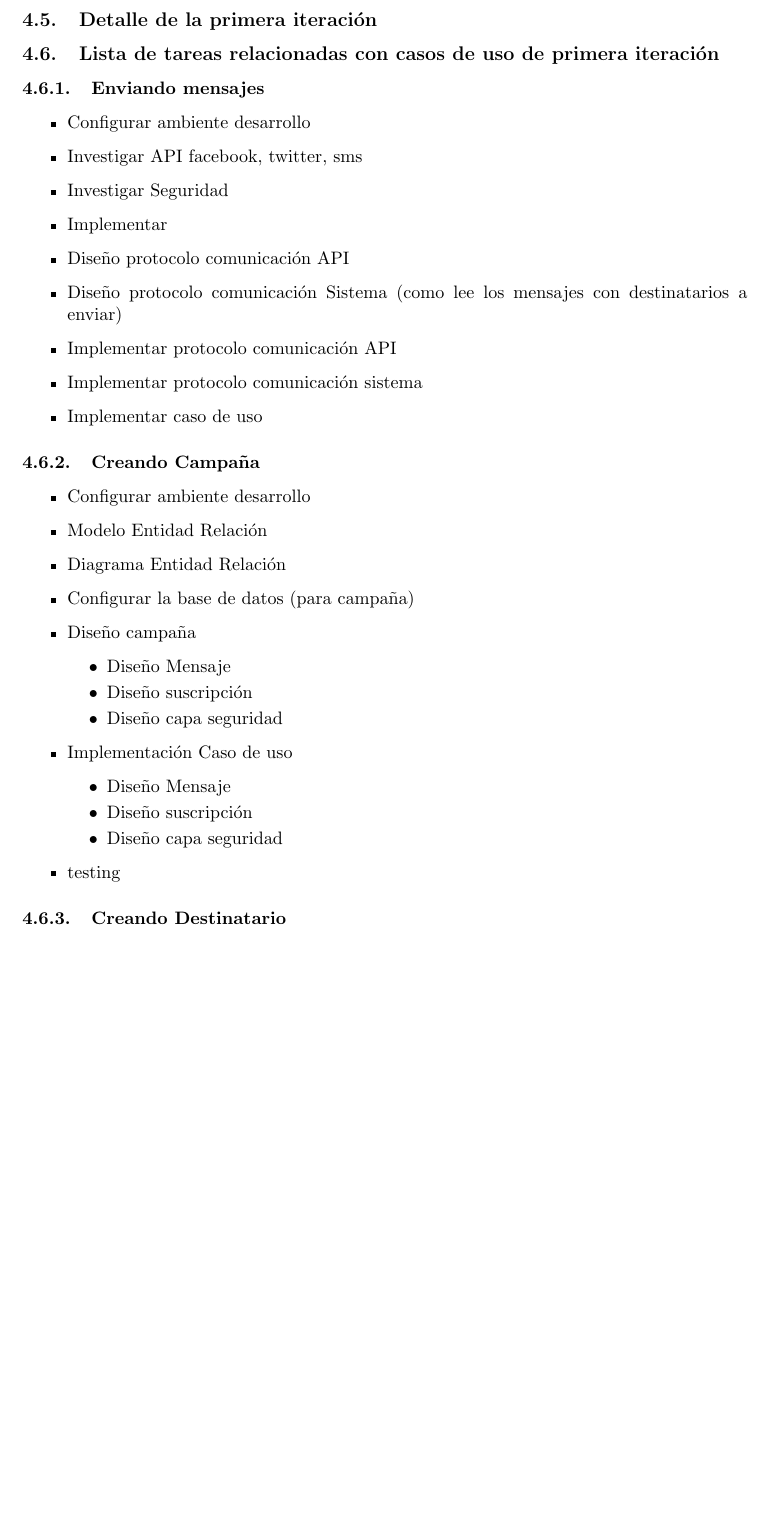
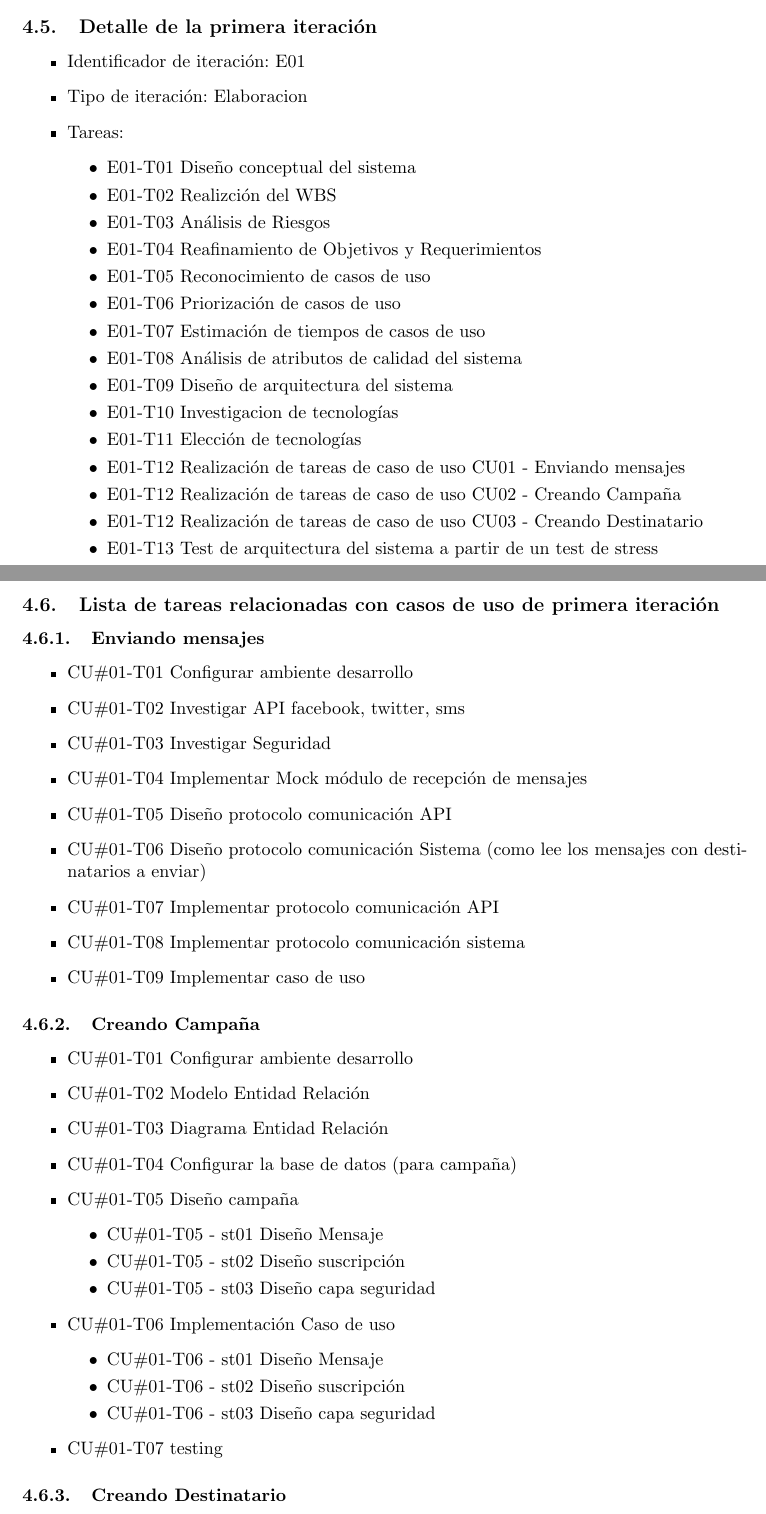
Before and after one commit to marialaraa/ing2, a LaTeX document (tp2/planificacion/informe_tp2_planificacion.tex): part of page 7 of 8 before the commit and two parts of pages 7 and 8 of 9 after it, the two joined at a grey line, cut so that both start at the same text, the shorter picture padded with empty space. Compiled offline with pdfLaTeX; a LaTeX package or settings file that is missing is left out.

Commit message:
Agrego tareas al dwbs y formato

```diff
--- a/tp2/planificacion/informe_tp2_planificacion.tex
+++ b/tp2/planificacion/informe_tp2_planificacion.tex
@@ -230,41 +232,62 @@ Los mismos se pueden dividir en dos tipos de riesgo principales. El de índole d
 
 
 \subsection{Detalle de la primera iteraci\'on}
-
+\begin{itemize}
+\item Identificador de iteraci\'on: E01
+\item Tipo de iteraci\'on: Elaboracion
+\item Tareas:
+\begin{itemize}
+\item{E01-T01} Diseño conceptual del sistema
+\item{E01-T02} Realizción del WBS
+\item{E01-T03} Análisis de Riesgos
+\item{E01-T04} Reafinamiento de Objetivos y Requerimientos
+\item{E01-T05} Reconocimiento de casos de uso
+\item{E01-T06} Priorizaci\'on de casos de uso
+\item{E01-T07} Estimación de tiempos de casos de uso
+\item{E01-T08} Análisis de atributos de calidad del sistema
+\item{E01-T09} Diseño de arquitectura del sistema
+\item{E01-T10} Investigacion de tecnolog\'ias
+\item{E01-T11} Elección de tecnologías
+\item{E01-T12} Realización de tareas de caso de uso CU01 - Enviando mensajes
+\item{E01-T12} Realización de tareas de caso de uso CU02 - Creando Campa\~na
+\item{E01-T12} Realización de tareas de caso de uso CU03 - Creando Destinatario
+\item{E01-T13} Test de arquitectura del sistema a partir de un test de stress
+\end{itemize}
+\end{itemize}
 
 \subsection{Lista de tareas relacionadas con casos de uso de primera iteraci\'on}
 \subsubsection{Enviando mensajes}
 \begin{itemize}
-\item Configurar ambiente desarrollo
-\item Investigar API facebook, twitter, sms
-\item Investigar Seguridad
-\item Implementar
-\item Dise\~no protocolo comunicaci\'on API
-\item Dise\~no protocolo comunicaci\'on Sistema  (como lee los mensajes con destinatarios a enviar)
-\item Implementar protocolo comunicaci\'on API
-\item Implementar protocolo comunicaci\'on sistema
-\item Implementar caso de uso
+\item{CU\#01-T01} Configurar ambiente desarrollo
+\item{CU\#01-T02} Investigar API facebook, twitter, sms
+\item{CU\#01-T03} Investigar Seguridad
+\item{CU\#01-T04} Implementar Mock m\'odulo de recepci\'on de mensajes
+\item{CU\#01-T05} Dise\~no protocolo comunicaci\'on API
+\item{CU\#01-T06} Dise\~no protocolo comunicaci\'on Sistema  (como lee los mensajes con destinatarios a enviar)
+\item{CU\#01-T07} Implementar protocolo comunicaci\'on API
+\item{CU\#01-T08} Implementar protocolo comunicaci\'on sistema
+\item{CU\#01-T09} Implementar caso de uso
 \end{itemize}
 
 \subsubsection{Creando Campa\~na}
 \begin{itemize}
-\item Configurar ambiente desarrollo
-\item Modelo Entidad Relaci\'on
-\item Diagrama Entidad Relaci\'on
-\item Configurar la base de datos (para campa\~na)
-\item Dise\~no campa\~na
+\item{CU\#01-T01} Configurar ambiente desarrollo
+\item{CU\#01-T02} Modelo Entidad Relaci\'on
+\item{CU\#01-T03} Diagrama Entidad Relaci\'on
+\item{CU\#01-T04} Configurar la base de datos (para campa\~na)
+\item{CU\#01-T05} Dise\~no campa\~na
 \begin{itemize}
-\item Dise\~no Mensaje
-\item Dise\~no suscripci\'on
-\item Dise\~no capa seguridad
+\item{CU\#01-T05 - st01} Dise\~no Mensaje
+\item{CU\#01-T05 - st02} Dise\~no suscripci\'on
+\item{CU\#01-T05 - st03} Dise\~no capa seguridad
 \end{itemize}
-\item Implementaci\'on Caso de uso
+\item{CU\#01-T06} Implementaci\'on Caso de uso
 \begin{itemize}
-\item Dise\~no Mensaje
-\item Dise\~no suscripci\'on
-\item Dise\~no capa seguridad
+\item{CU\#01-T06 - st01} Dise\~no Mensaje
+\item{CU\#01-T06 - st02} Dise\~no suscripci\'on
+\item{CU\#01-T06 - st03} Dise\~no capa seguridad
 \end{itemize}
-\item testing
+\item{CU\#01-T07} testing
 \end{itemize}
 
 \subsubsection{Creando Destinatario}
```
Also changed, not shown: tp2/planificacion/informe_tp2_planificacion.pdf, tp2/planificacion/informe_tp2_planificacion.tex (16 more changed lines), 5 other files.
